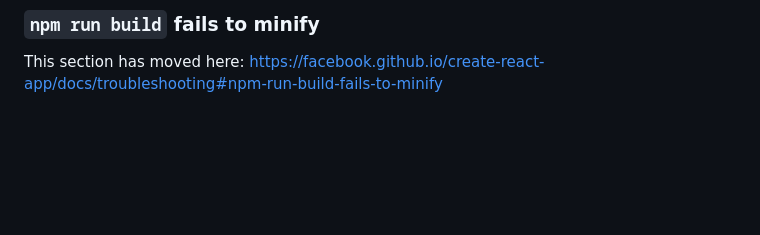
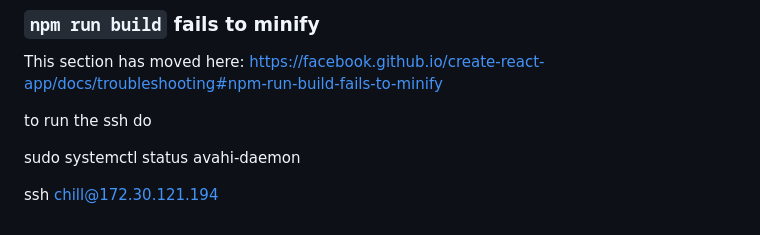
Before and after one commit to Hillcolin/GMSolutions, a Markdown page: README.md, the part around the change. Drawn GitHub-style; blank space fills up the shorter version.

```diff
--- a/README.md
+++ b/README.md
@@ -68,3 +68,13 @@ This section has moved here: [https://facebook.github.io/create-react-app/docs/d
 ### `npm run build` fails to minify
 
 This section has moved here: [https://facebook.github.io/create-react-app/docs/troubleshooting#npm-run-build-fails-to-minify](https://facebook.github.io/create-react-app/docs/troubleshooting#npm-run-build-fails-to-minify)
+
+
+
+
+
+to run the ssh do
+
+sudo systemctl status avahi-daemon
+
+ssh chill@172.30.121.194
```
